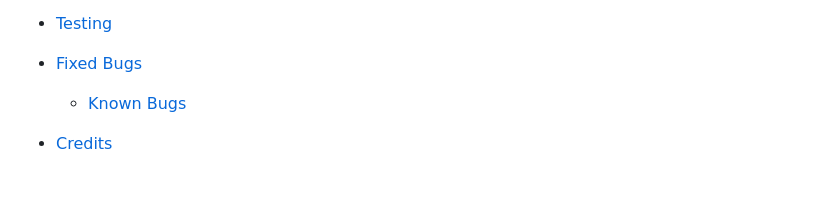
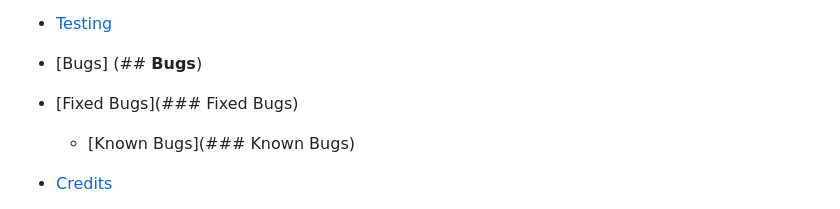
Before and after one commit to DaveTrev/Rock-Paper-Scissors-v2, a Markdown page: README.md, the part around the change. Drawn GitHub-style; blank space fills up the shorter version.

Commit message:
bug section links

```diff
--- a/README.md
+++ b/README.md
@@ -35,8 +35,9 @@ The website Rock Paper Scissors, is a simple page for users to try their hand at
     * [How to Clone](#How-to-Clone)
 
 * [Testing](#Testing)
-* [Fixed Bugs](###Fixed-Bugs)
-  * [Known Bugs](###Known-Bugs)
+* [Bugs] (## **Bugs**)
+* [Fixed Bugs](### Fixed Bugs)
+  * [Known Bugs](### Known Bugs)
 
 * [Credits](#Credits)
   * [Code Used](#Code-Used)
```
